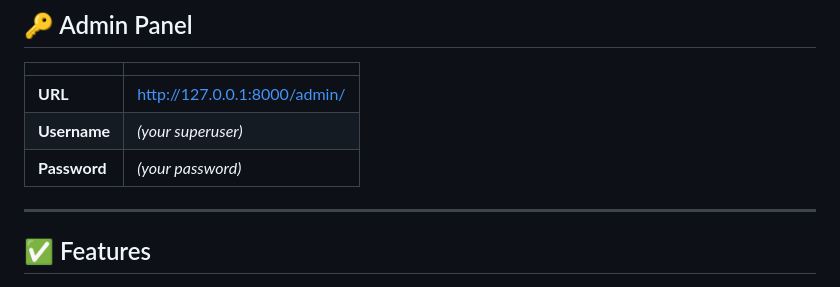
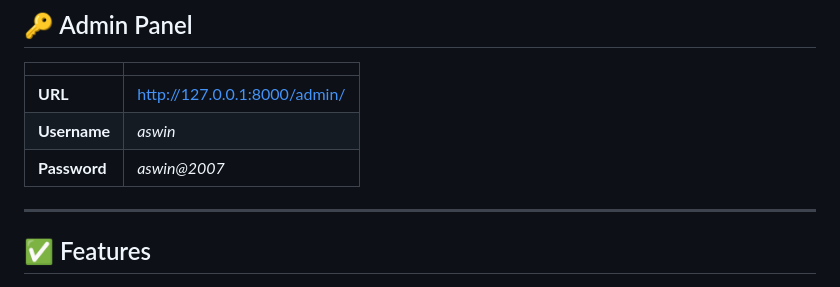
Before and after one commit to aswinpalraj77-coder/CodeAlpha_Simple-E-commerce-Store, a Markdown page: README.md, the part around the change. GitHub-like rendering.

Commit message:
Update default username and password in README

```diff
--- a/README.md
+++ b/README.md
@@ -47,8 +47,8 @@ Open: **http://127.0.0.1:8000/**
 | | |
 |---|---|
 | **URL** | http://127.0.0.1:8000/admin/ |
-| **Username** | *(your superuser)* |
-| **Password** | *(your password)* |
+| **Username** | *aswin* |
+| **Password** | *aswin@2007* |
 
 ---
 
```
